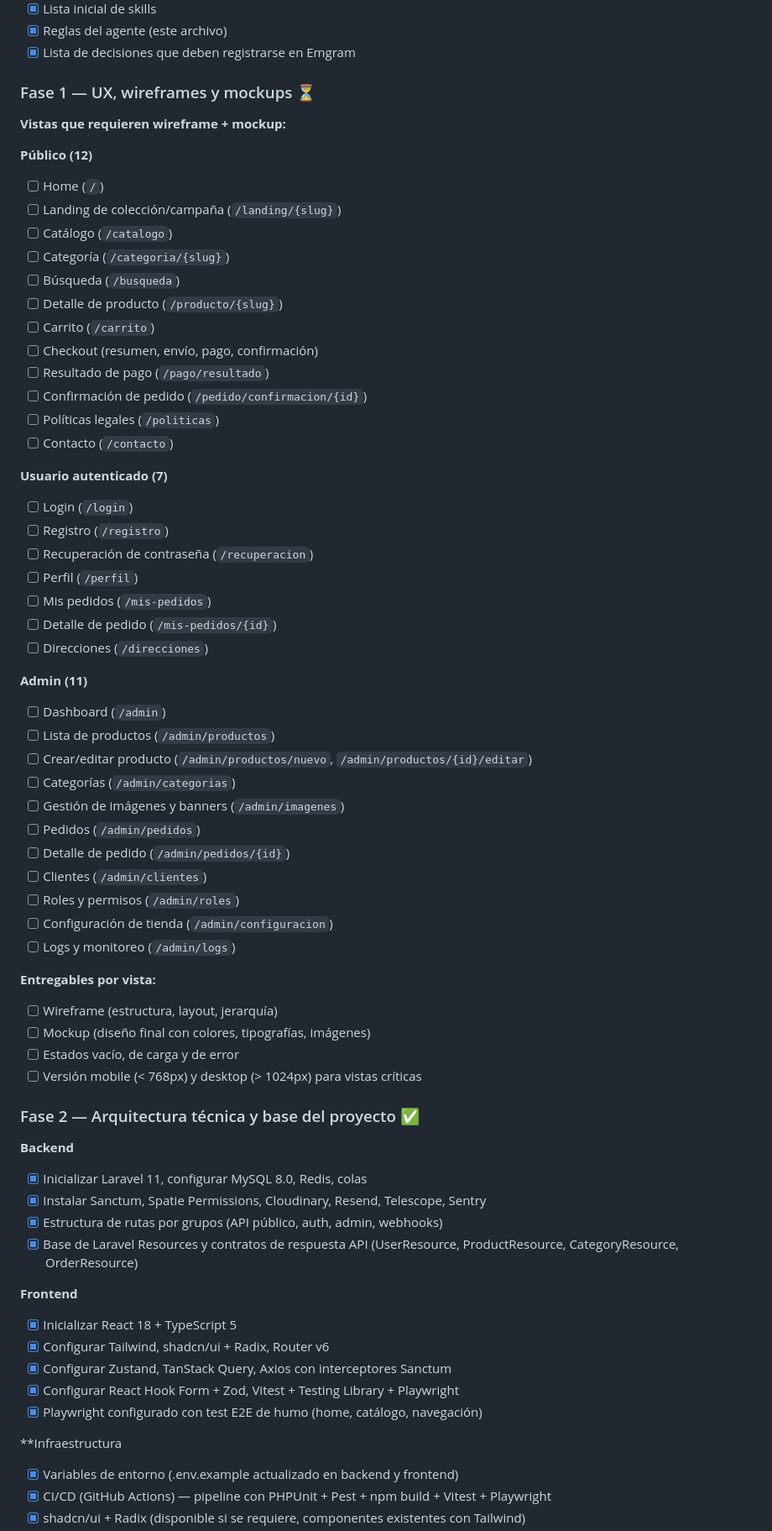
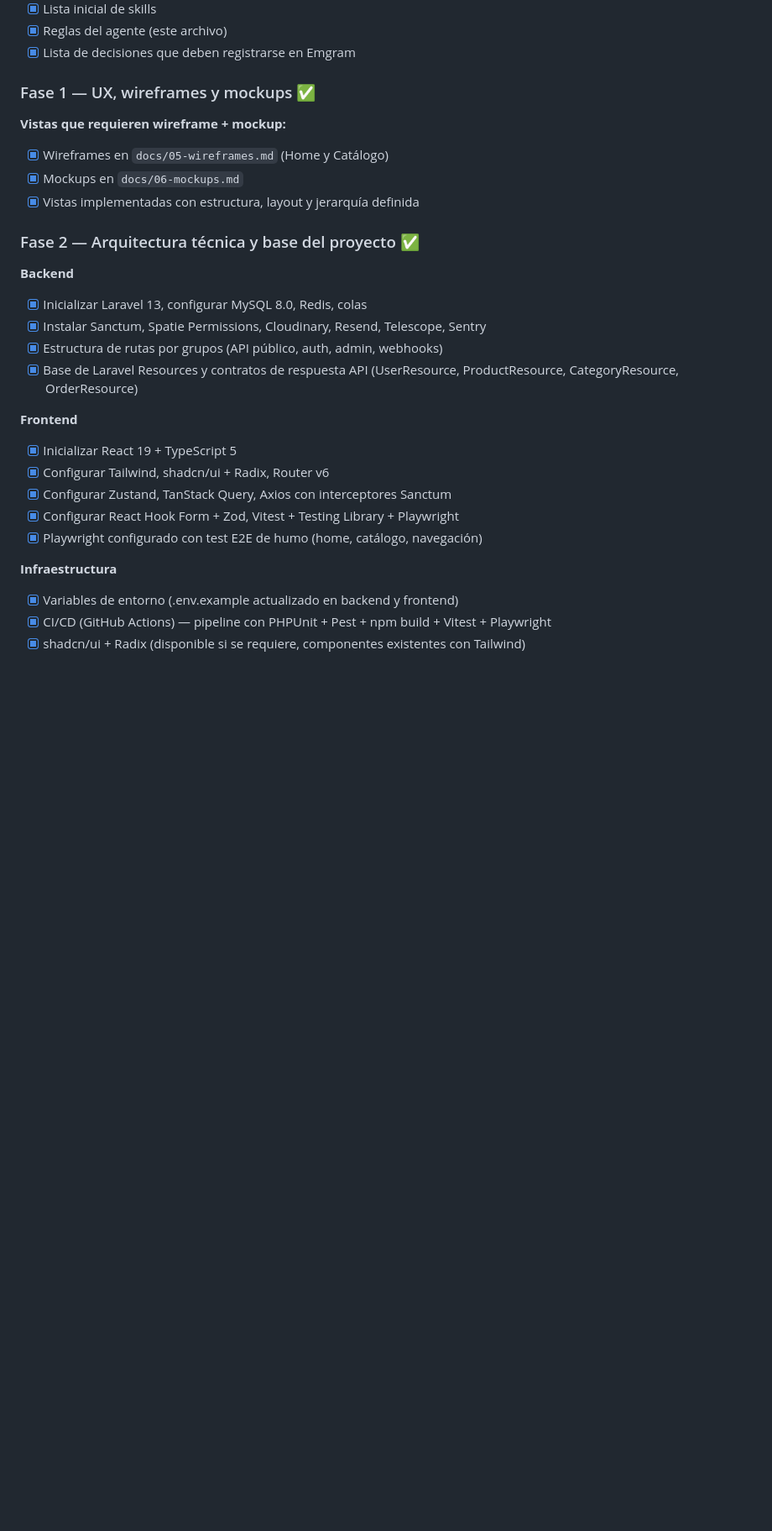
Before and after one commit to jabYao/TAG-Q-Store, a Markdown page: AGENTS.md, the part around one of its changes. Shown at 84% size. Rendered like a GitHub page; blank space fills up the shorter version.

```diff
--- a/AGENTS.md
+++ b/AGENTS.md
@@ -49,68 +49,29 @@
 - [x] Reglas del agente (este archivo)
 - [x] Lista de decisiones que deben registrarse en Emgram
 
-### Fase 1 — UX, wireframes y mockups ⏳
+### Fase 1 — UX, wireframes y mockups ✅
 
 **Vistas que requieren wireframe + mockup:**
-
-**Público (12)**
-- [ ] Home (`/`)
-- [ ] Landing de colección/campaña (`/landing/{slug}`)
-- [ ] Catálogo (`/catalogo`)
-- [ ] Categoría (`/categoria/{slug}`)
-- [ ] Búsqueda (`/busqueda`)
-- [ ] Detalle de producto (`/producto/{slug}`)
-- [ ] Carrito (`/carrito`)
-- [ ] Checkout (resumen, envío, pago, confirmación)
-- [ ] Resultado de pago (`/pago/resultado`)
-- [ ] Confirmación de pedido (`/pedido/confirmacion/{id}`)
-- [ ] Políticas legales (`/politicas`)
-- [ ] Contacto (`/contacto`)
-
-**Usuario autenticado (7)**
-- [ ] Login (`/login`)
-- [ ] Registro (`/registro`)
-- [ ] Recuperación de contraseña (`/recuperacion`)
-- [ ] Perfil (`/perfil`)
-- [ ] Mis pedidos (`/mis-pedidos`)
-- [ ] Detalle de pedido (`/mis-pedidos/{id}`)
-- [ ] Direcciones (`/direcciones`)
-
-**Admin (11)**
-- [ ] Dashboard (`/admin`)
-- [ ] Lista de productos (`/admin/productos`)
-- [ ] Crear/editar producto (`/admin/productos/nuevo`, `/admin/productos/{id}/editar`)
-- [ ] Categorías (`/admin/categorias`)
-- [ ] Gestión de imágenes y banners (`/admin/imagenes`)
-- [ ] Pedidos (`/admin/pedidos`)
-- [ ] Detalle de pedido (`/admin/pedidos/{id}`)
-- [ ] Clientes (`/admin/clientes`)
-- [ ] Roles y permisos (`/admin/roles`)
-- [ ] Configuración de tienda (`/admin/configuracion`)
-- [ ] Logs y monitoreo (`/admin/logs`)
-
-**Entregables por vista:**
-- [ ] Wireframe (estructura, layout, jerarquía)
-- [ ] Mockup (diseño final con colores, tipografías, imágenes)
-- [ ] Estados vacío, de carga y de error
-- [ ] Versión mobile (< 768px) y desktop (> 1024px) para vistas críticas
+- [x] Wireframes en `docs/05-wireframes.md` (Home y Catálogo)
+- [x] Mockups en `docs/06-mockups.md`
+- [x] Vistas implementadas con estructura, layout y jerarquía definida
 
 ### Fase 2 — Arquitectura técnica y base del proyecto ✅
 
 **Backend**
-- [x] Inicializar Laravel 11, configurar MySQL 8.0, Redis, colas
+- [x] Inicializar Laravel 13, configurar MySQL 8.0, Redis, colas
 - [x] Instalar Sanctum, Spatie Permissions, Cloudinary, Resend, Telescope, Sentry
 - [x] Estructura de rutas por grupos (API público, auth, admin, webhooks)
 - [x] Base de Laravel Resources y contratos de respuesta API (UserResource, ProductResource, CategoryResource, OrderResource)
 
 **Frontend**
-- [x] Inicializar React 18 + TypeScript 5
+- [x] Inicializar React 19 + TypeScript 5
 - [x] Configurar Tailwind, shadcn/ui + Radix, Router v6
 - [x] Configurar Zustand, TanStack Query, Axios con interceptores Sanctum
 - [x] Configurar React Hook Form + Zod, Vitest + Testing Library + Playwright
 - [x] Playwright configurado con test E2E de humo (home, catálogo, navegación)
 
-**Infraestructura
+**Infraestructura**
 - [x] Variables de entorno (.env.example actualizado en backend y frontend)
 - [x] CI/CD (GitHub Actions) — pipeline con PHPUnit + Pest + npm build + Vitest + Playwright
 - [x] shadcn/ui + Radix (disponible si se requiere, componentes existentes con Tailwind)
```
Also changed, not shown: other parts of AGENTS.md (+46 -44 lines).
